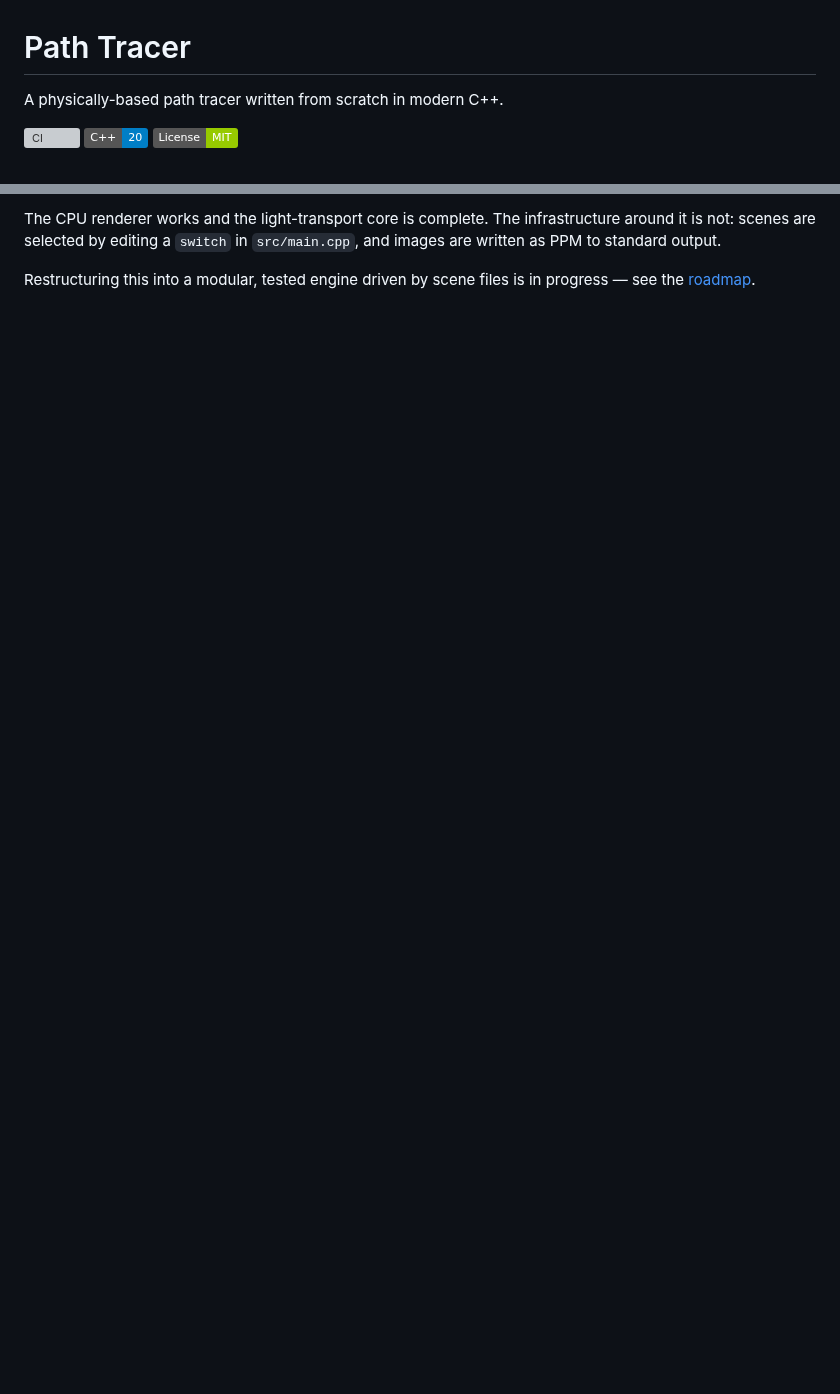
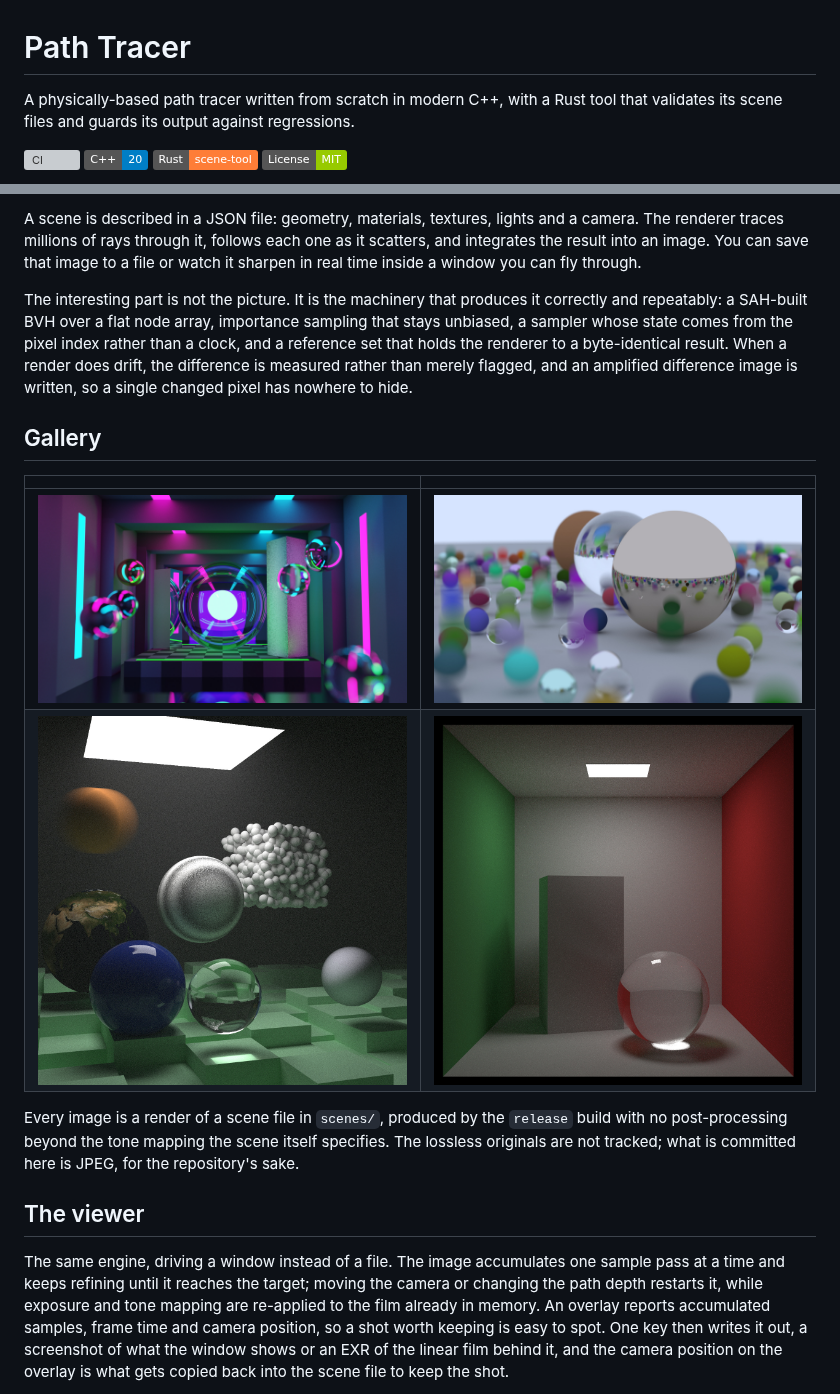
Before and after one commit to Reuzola/modern-cpp-cuda-path-tracer-with-rust-harness, a Markdown page: README.md, 2 parts joined by grey strips. GitHub-like rendering; pictures changed too: docs/gallery/01.jpg (added), docs/gallery/02.jpg (added), docs/gallery/03.jpg (added); badges without logos; blank space fills up the shorter version; grey boxes are pictures that could not be loaded.

Commit message:
docs: rewrite README as a project showcase

```diff
--- a/README.md
+++ b/README.md
@@ -1,8 +1,10 @@
 # Path Tracer
 
-A physically-based path tracer written from scratch in modern C++.
+A physically-based path tracer written from scratch in modern C++, with a Rust
+tool that validates its scene files and guards its output against regressions.
 
 [![CI](https://github.com/Reuzola/modern-cpp-cuda-path-tracer-with-rust-harness/actions/workflows/ci.yml/badge.svg?branch=main)](https://github.com/Reuzola/modern-cpp-cuda-path-tracer-with-rust-harness/actions/workflows/ci.yml)
 ![C++20](https://img.shields.io/badge/C%2B%2B-20-blue)
+![Rust](https://img.shields.io/badge/Rust-scene--tool-orange)
 ![License: MIT](https://img.shields.io/badge/License-MIT-green)
 
@@ -10,7 +12,37 @@ A physically-based path tracer written from scratch in modern C++.
 
-The CPU renderer works and the light-transport core is complete. The
-infrastructure around it is not: scenes are selected by editing a `switch` in
-`src/main.cpp`, and images are written as PPM to standard output.
+A scene is described in a JSON file: geometry, materials, textures, lights and
+a camera. The renderer traces millions of rays through it, follows each one as
+it scatters, and integrates the result into an image. You can save that image
+to a file or watch it sharpen in real time inside a window you can fly through.
 
-Restructuring this into a modular, tested engine driven by scene files is in
-progress — see the [roadmap](#roadmap).
+The interesting part is not the picture. It is the machinery that produces it
+correctly and repeatably: a SAH-built BVH over a flat node array, importance
+sampling that stays unbiased, a sampler whose state comes from the pixel index
+rather than a clock, and a reference set that holds the renderer to a
+byte-identical result. When a render does drift, the difference is measured
+rather than merely flagged, and an amplified difference image is written, so a
+single changed pixel has nowhere to hide.
+
+## Gallery
+
+|  |  |
+|---|---|
+| ![Path traced render](docs/gallery/01.jpg) | ![Path traced render](docs/gallery/02.jpg) |
+| ![Path traced render](docs/gallery/03.jpg) | ![Path traced render](docs/gallery/04.jpg) |
+
+Every image is a render of a scene file in `scenes/`, produced by the `release`
+build with no post-processing beyond the tone mapping the scene itself
+specifies. The lossless originals are not tracked; what is committed here is
+JPEG, for the repository's sake.
+
+## The viewer
+
+The same engine, driving a window instead of a file. The image accumulates one
+sample pass at a time and keeps refining until it reaches the target; moving the
+camera or changing the path depth restarts it, while exposure and tone mapping
+are re-applied to the film already in memory. An overlay reports accumulated
+samples, frame time and camera position, so a shot worth keeping is easy to
+spot. One key then writes it out, a screenshot of what the window shows or an
+EXR of the linear film behind it, and the camera position on the overlay is
+what gets copied back into the scene file to keep the shot.
+
```
Also changed, not shown: other parts of README.md (+106 -57 lines), 1 other file.
